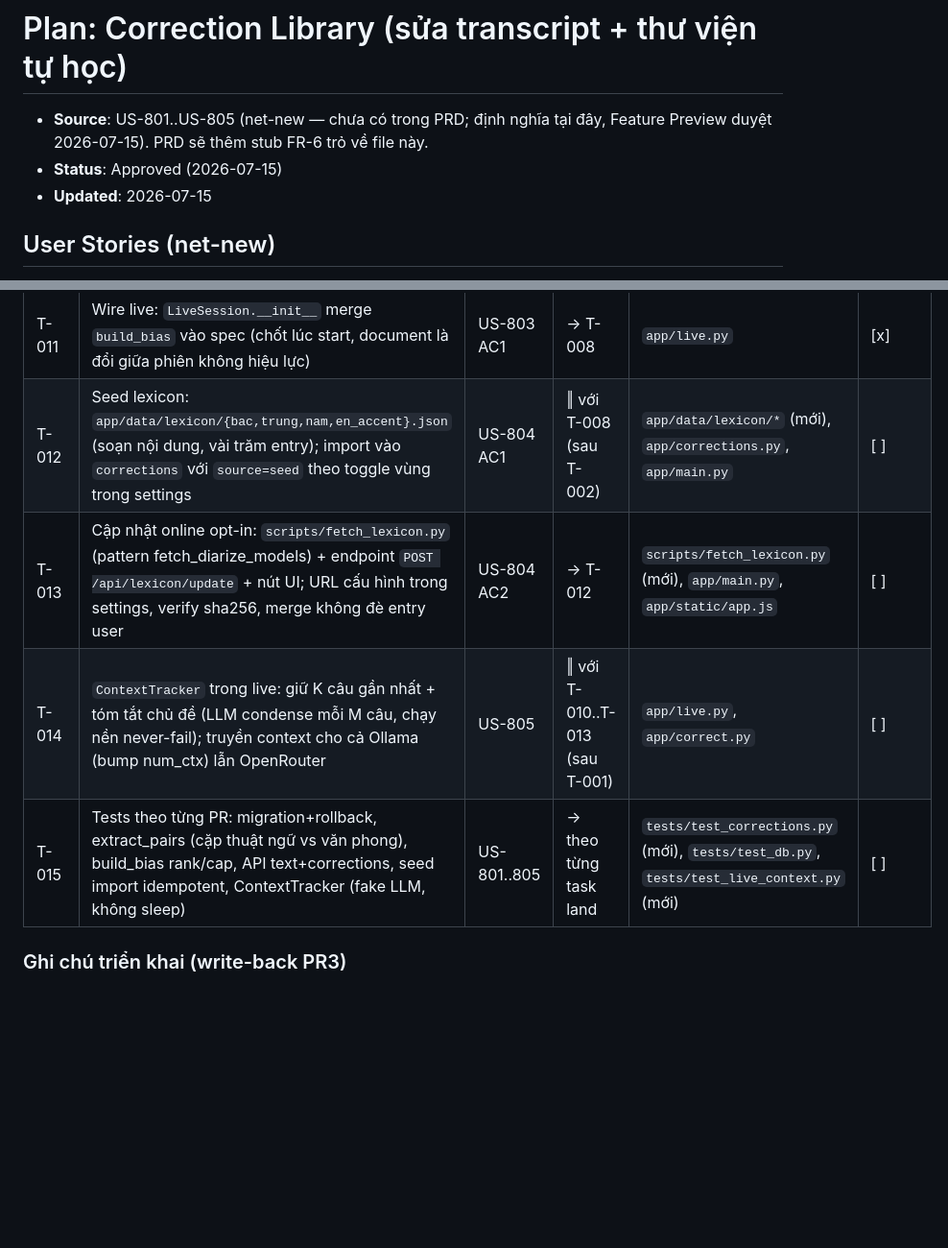
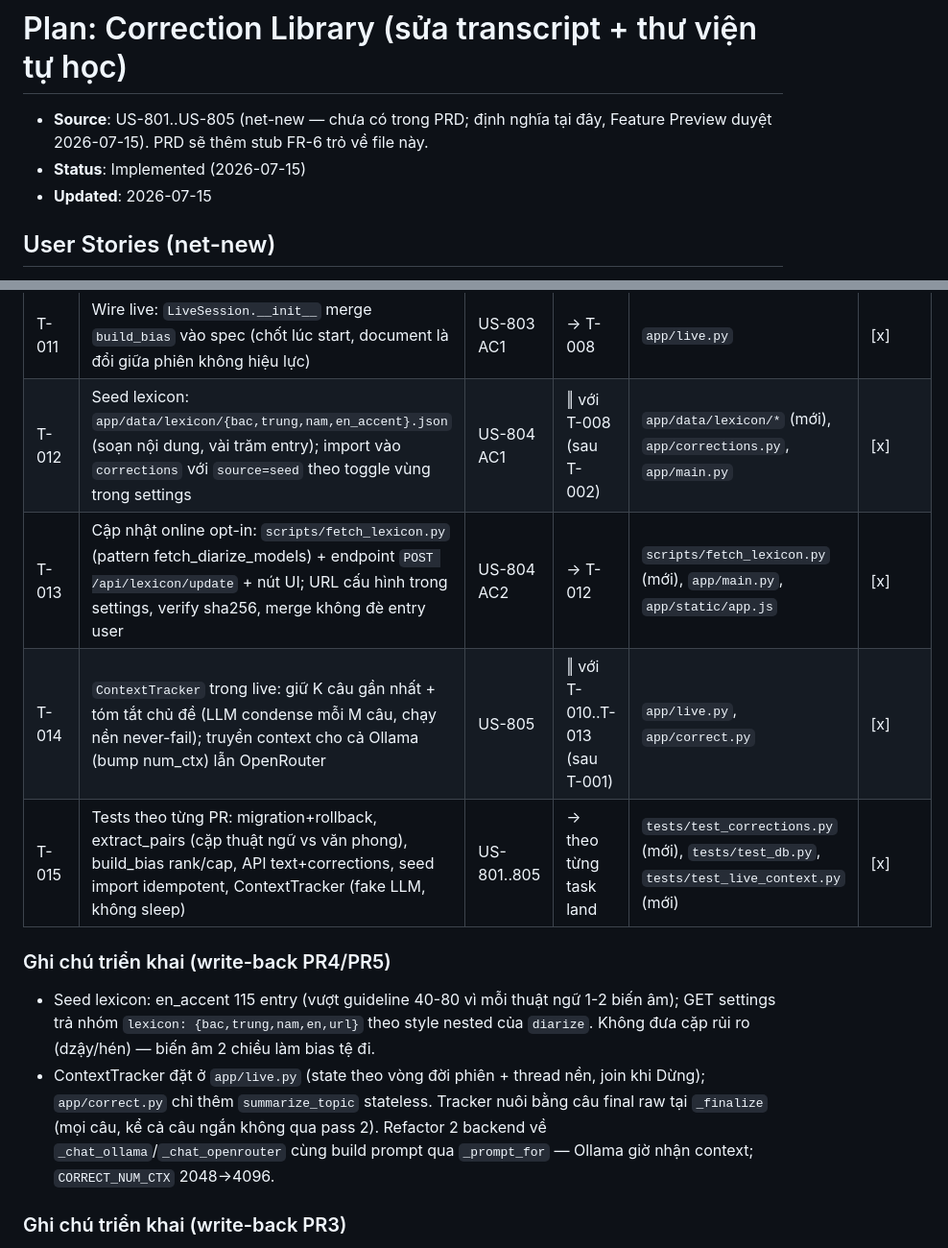
Before and after one commit to khoanca/Manju, a Markdown page: docs/plan-correction-library.md, 2 parts joined by grey strips. Shown at 96% size. Drawn GitHub-style; blank space fills up the shorter version.

Commit message:
docs(correction): chốt plan Implemented (T-001..T-015 xong) + cập nhật project-state
Co-Authored-By: Claude Fable 5 <noreply@anthropic.com>

```diff
--- a/docs/plan-correction-library.md
+++ b/docs/plan-correction-library.md
@@ -1,7 +1,7 @@
 # Plan: Correction Library (sửa transcript + thư viện tự học)
 
 - **Source**: US-801..US-805 (net-new — chưa có trong PRD; định nghĩa tại đây, Feature Preview duyệt 2026-07-15). PRD sẽ thêm stub FR-6 trỏ về file này.
-- **Status**: Approved (2026-07-15)
+- **Status**: Implemented (2026-07-15)
 - **Updated**: 2026-07-15
 
 ## User Stories (net-new)
@@ -45,10 +45,14 @@ Không train model. "Học" = vòng dữ liệu: user sửa → diff trích cặ
 | T-009 | Glossary server-side: key `glossary` trong settings + GET/PUT; client đồng bộ localStorage lên 1 lần rồi đọc từ server | US-803 AC3 | → T-002 | `app/main.py`, `app/db.py`, `app/static/app.js` | [x] |
 | T-010 | Wire upload: `transcribe._process` gọi `build_bias` cho `DecodeSpec.glossary` + `LlmOpts.glossary`; few-shot pass 2 từ top cặp (thêm vào `_prompt_for`) — try/except never-fail | US-803 AC1, AC2 | → T-008 | `app/transcribe.py`, `app/correct.py` | [x] |
 | T-011 | Wire live: `LiveSession.__init__` merge `build_bias` vào spec (chốt lúc start, document là đổi giữa phiên không hiệu lực) | US-803 AC1 | → T-008 | `app/live.py` | [x] |
-| T-012 | Seed lexicon: `app/data/lexicon/{bac,trung,nam,en_accent}.json` (soạn nội dung, vài trăm entry); import vào `corrections` với `source=seed` theo toggle vùng trong settings | US-804 AC1 | ‖ với T-008 (sau T-002) | `app/data/lexicon/*` (mới), `app/corrections.py`, `app/main.py` | [ ] |
-| T-013 | Cập nhật online opt-in: `scripts/fetch_lexicon.py` (pattern fetch_diarize_models) + endpoint `POST /api/lexicon/update` + nút UI; URL cấu hình trong settings, verify sha256, merge không đè entry user | US-804 AC2 | → T-012 | `scripts/fetch_lexicon.py` (mới), `app/main.py`, `app/static/app.js` | [ ] |
-| T-014 | `ContextTracker` trong live: giữ K câu gần nhất + tóm tắt chủ đề (LLM condense mỗi M câu, chạy nền never-fail); truyền context cho cả Ollama (bump num_ctx) lẫn OpenRouter | US-805 | ‖ với T-010..T-013 (sau T-001) | `app/live.py`, `app/correct.py` | [ ] |
-| T-015 | Tests theo từng PR: migration+rollback, extract_pairs (cặp thuật ngữ vs văn phong), build_bias rank/cap, API text+corrections, seed import idempotent, ContextTracker (fake LLM, không sleep) | US-801..805 | → theo từng task land | `tests/test_corrections.py` (mới), `tests/test_db.py`, `tests/test_live_context.py` (mới) | [ ] |
+| T-012 | Seed lexicon: `app/data/lexicon/{bac,trung,nam,en_accent}.json` (soạn nội dung, vài trăm entry); import vào `corrections` với `source=seed` theo toggle vùng trong settings | US-804 AC1 | ‖ với T-008 (sau T-002) | `app/data/lexicon/*` (mới), `app/corrections.py`, `app/main.py` | [x] |
+| T-013 | Cập nhật online opt-in: `scripts/fetch_lexicon.py` (pattern fetch_diarize_models) + endpoint `POST /api/lexicon/update` + nút UI; URL cấu hình trong settings, verify sha256, merge không đè entry user | US-804 AC2 | → T-012 | `scripts/fetch_lexicon.py` (mới), `app/main.py`, `app/static/app.js` | [x] |
+| T-014 | `ContextTracker` trong live: giữ K câu gần nhất + tóm tắt chủ đề (LLM condense mỗi M câu, chạy nền never-fail); truyền context cho cả Ollama (bump num_ctx) lẫn OpenRouter | US-805 | ‖ với T-010..T-013 (sau T-001) | `app/live.py`, `app/correct.py` | [x] |
+| T-015 | Tests theo từng PR: migration+rollback, extract_pairs (cặp thuật ngữ vs văn phong), build_bias rank/cap, API text+corrections, seed import idempotent, ContextTracker (fake LLM, không sleep) | US-801..805 | → theo từng task land | `tests/test_corrections.py` (mới), `tests/test_db.py`, `tests/test_live_context.py` (mới) | [x] |
+
+### Ghi chú triển khai (write-back PR4/PR5)
+- Seed lexicon: en_accent 115 entry (vượt guideline 40-80 vì mỗi thuật ngữ 1-2 biến âm); GET settings trả nhóm `lexicon: {bac,trung,nam,en,url}` theo style nested của `diarize`. Không đưa cặp rủi ro (dzậy/hén) — biến âm 2 chiều làm bias tệ đi.
+- ContextTracker đặt ở `app/live.py` (state theo vòng đời phiên + thread nền, join khi Dừng); `app/correct.py` chỉ thêm `summarize_topic` stateless. Tracker nuôi bằng câu final raw tại `_finalize` (mọi câu, kể cả câu ngắn không qua pass 2). Refactor 2 backend về `_chat_ollama`/`_chat_openrouter` cùng build prompt qua `_prompt_for` — Ollama giờ nhận context; `CORRECT_NUM_CTX` 2048→4096.
 
 ### Ghi chú triển khai (write-back PR3)
 - T-008 tách 2 hàm thay vì 1: `build_bias(user_glossary)` (term `right` cho ASR, cap 800 ký tự, phần user không bao giờ bị cắt) + `top_pairs(limit)` (cặp few-shot cho pass 2). Dedupe so casefold theo term tách dấu phẩy (exact), không substring — tránh drop "git" khi glossary có "GitHub".
```
Also changed, not shown: docs/project-state.md (+1 -1 lines).
